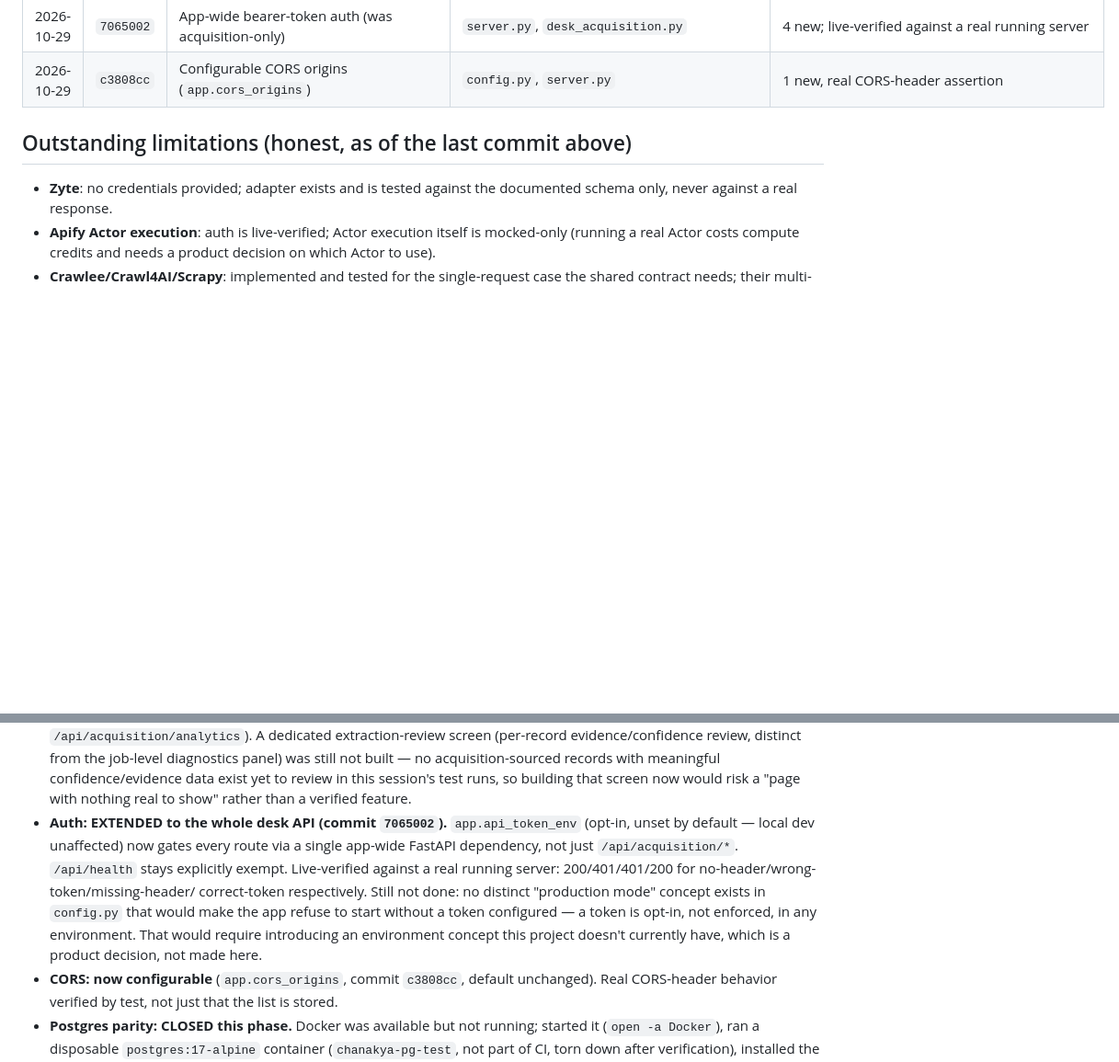
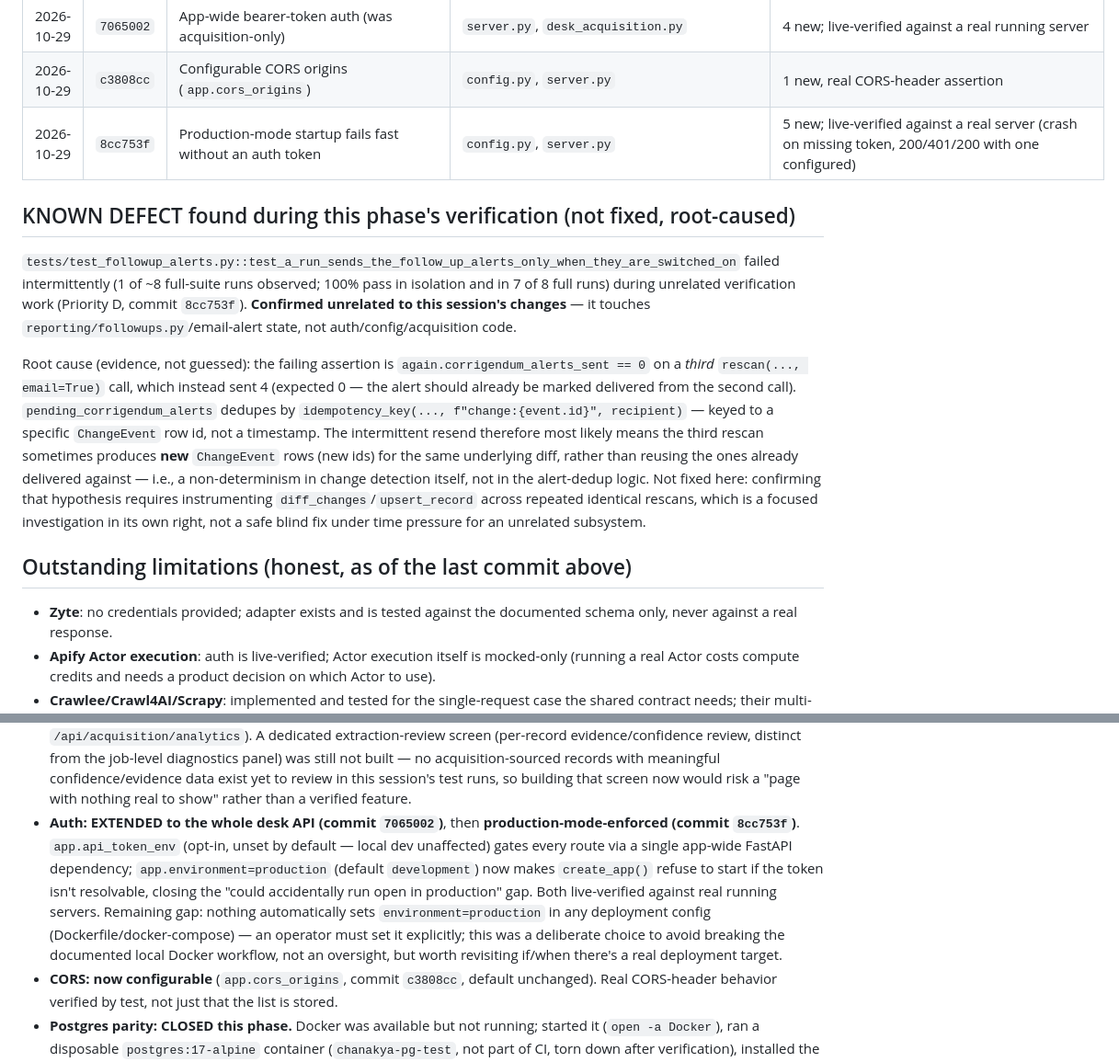
Before and after one commit to arkabera2004/Chanakya, a Markdown page: docs/IMPLEMENTATION_LOG.md, 2 parts joined by grey strips. Shown at 92% size. Rendered like a GitHub page; blank space fills up the shorter version.

Commit message:
docs: record production-mode startup check and a known pre-existing defect
Updates the auth limitation note (now closed: production mode fails fast
without a token) and records a root-caused, unrelated, pre-existing
intermittent failure found during verification
(test_followup_alerts.py — an idempotency-key mismatch across repeated
rescans, not caused by this session's work) rather than silently ignoring
it or attempting an unconfident blind fix under time pressure.

Co-Authored-By: Claude Sonnet 5 <noreply@anthropic.com>

```diff
--- a/docs/IMPLEMENTATION_LOG.md
+++ b/docs/IMPLEMENTATION_LOG.md
@@ -34,6 +34,26 @@ frontend). Earlier phases (baseline repair, crawling-reliability benchmark) are
 | 2026-10-28 | `b4d4c73` | Docs: record Postgres parity closure | `docs/*.md` | n/a |
 | 2026-10-29 | `7065002` | App-wide bearer-token auth (was acquisition-only) | `server.py`, `desk_acquisition.py` | 4 new; live-verified against a real running server |
 | 2026-10-29 | `c3808cc` | Configurable CORS origins (`app.cors_origins`) | `config.py`, `server.py` | 1 new, real CORS-header assertion |
+| 2026-10-29 | `8cc753f` | Production-mode startup fails fast without an auth token | `config.py`, `server.py` | 5 new; live-verified against a real server (crash on missing token, 200/401/200 with one configured) |
+
+## KNOWN DEFECT found during this phase's verification (not fixed, root-caused)
+
+`tests/test_followup_alerts.py::test_a_run_sends_the_follow_up_alerts_only_when_they_are_switched_on`
+failed intermittently (1 of ~8 full-suite runs observed; 100% pass in isolation and in 7 of 8 full
+runs) during unrelated verification work (Priority D, commit `8cc753f`). **Confirmed unrelated to
+this session's changes** — it touches `reporting/followups.py`/email-alert state, not
+auth/config/acquisition code.
+
+Root cause (evidence, not guessed): the failing assertion is `again.corrigendum_alerts_sent == 0`
+on a *third* `rescan(..., email=True)` call, which instead sent 4 (expected 0 — the alert should
+already be marked delivered from the second call). `pending_corrigendum_alerts` dedupes by
+`idempotency_key(..., f"change:{event.id}", recipient)` — keyed to a specific `ChangeEvent` row id,
+not a timestamp. The intermittent resend therefore most likely means the third rescan sometimes
+produces **new** `ChangeEvent` rows (new ids) for the same underlying diff, rather than reusing the
+ones already delivered against — i.e., a non-determinism in change detection itself, not in the
+alert-dedup logic. Not fixed here: confirming that hypothesis requires instrumenting
+`diff_changes`/`upsert_record` across repeated identical rescans, which is a focused investigation
+in its own right, not a safe blind fix under time pressure for an unrelated subsystem.
 
 ## Outstanding limitations (honest, as of the last commit above)
 
@@ -50,14 +70,15 @@ frontend). Earlier phases (baseline repair, crawling-reliability benchmark) are
   was still not built — no acquisition-sourced records with meaningful confidence/evidence data
   exist yet to review in this session's test runs, so building that screen now would risk a
   "page with nothing real to show" rather than a verified feature.
-- **Auth: EXTENDED to the whole desk API (commit `7065002`).** `app.api_token_env` (opt-in,
-  unset by default — local dev unaffected) now gates every route via a single app-wide FastAPI
-  dependency, not just `/api/acquisition/*`. `/api/health` stays explicitly exempt. Live-verified
-  against a real running server: 200/401/401/200 for no-header/wrong-token/missing-header/
-  correct-token respectively. Still not done: no distinct "production mode" concept exists in
-  `config.py` that would make the app refuse to start without a token configured — a token is
-  opt-in, not enforced, in any environment. That would require introducing an environment
-  concept this project doesn't currently have, which is a product decision, not made here.
+- **Auth: EXTENDED to the whole desk API (commit `7065002`)**, then **production-mode-enforced
+  (commit `8cc753f`)**. `app.api_token_env` (opt-in, unset by default — local dev unaffected)
+  gates every route via a single app-wide FastAPI dependency; `app.environment=production`
+  (default `development`) now makes `create_app()` refuse to start if the token isn't
+  resolvable, closing the "could accidentally run open in production" gap. Both live-verified
+  against real running servers. Remaining gap: nothing automatically sets
+  `environment=production` in any deployment config (Dockerfile/docker-compose) — an operator
+  must set it explicitly; this was a deliberate choice to avoid breaking the documented local
+  Docker workflow, not an oversight, but worth revisiting if/when there's a real deployment target.
 - **CORS: now configurable** (`app.cors_origins`, commit `c3808cc`, default unchanged). Real
   CORS-header behavior verified by test, not just that the list is stored.
 - **Postgres parity: CLOSED this phase.** Docker was available but not running; started it
```
